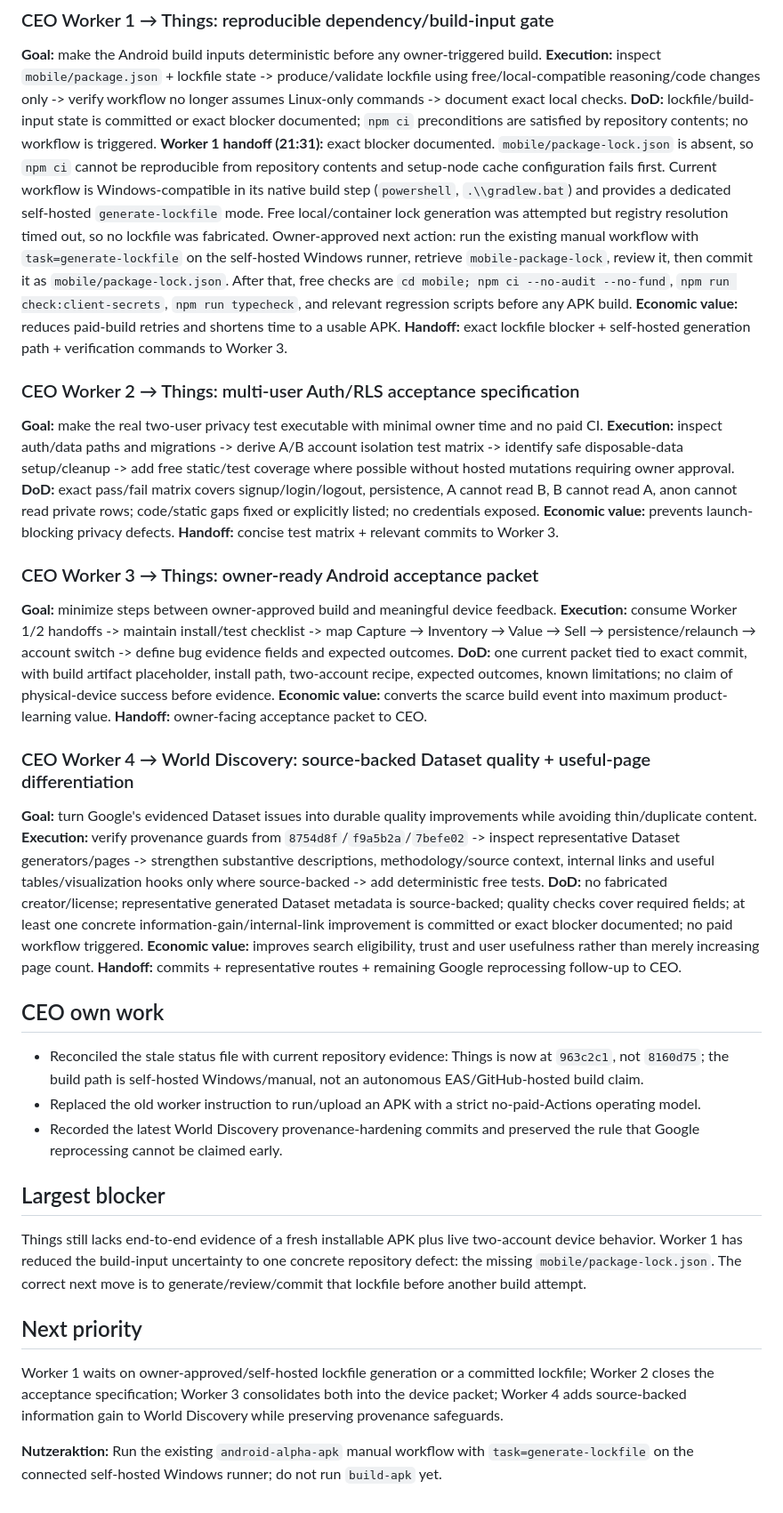
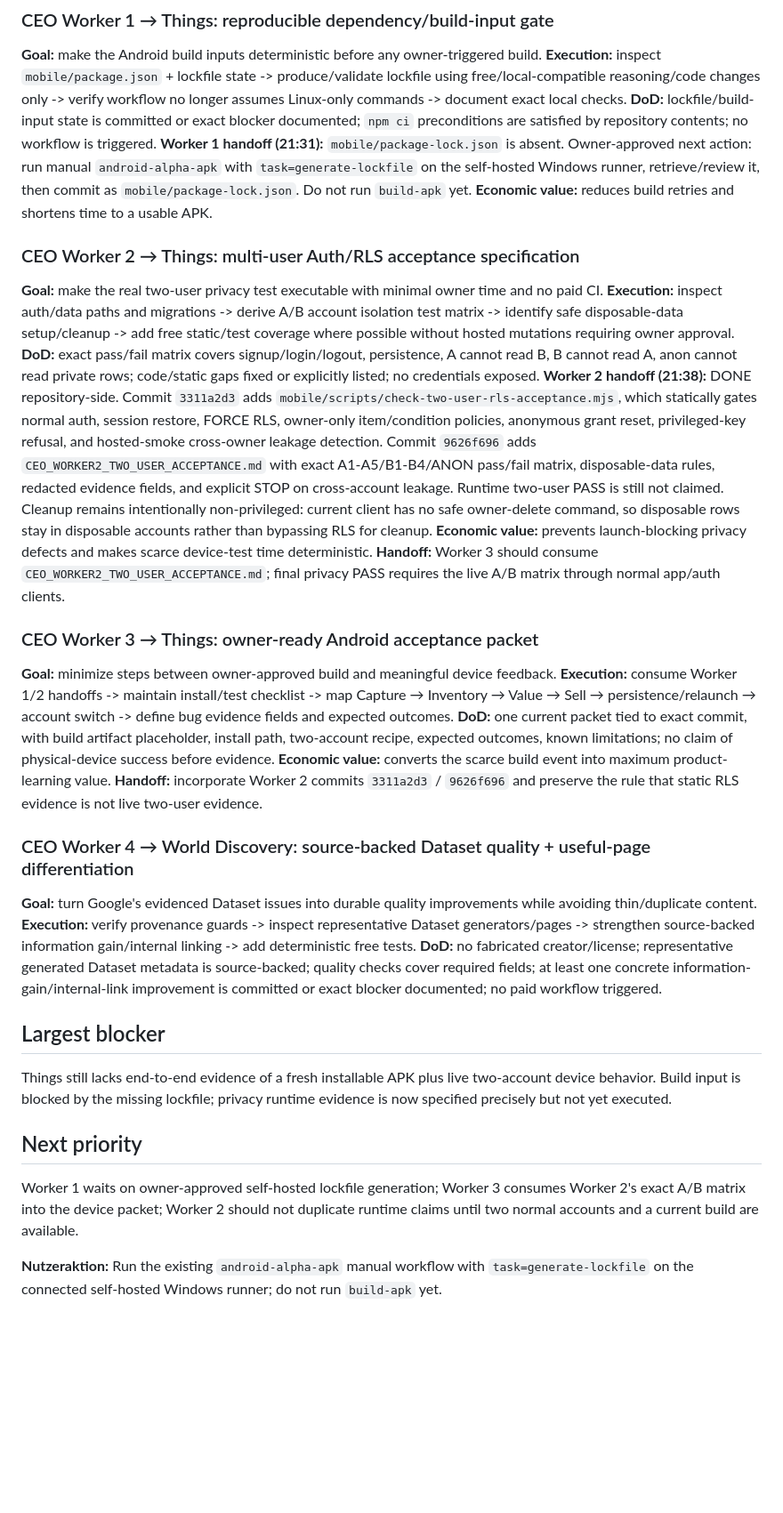
Before and after one commit to gunflo1011-debug/world-discovery-engine, a Markdown page: CEO_PORTFOLIO_STATUS.md, the part around one of its changes. Shown at 89% size. Drawn GitHub-style; blank space fills up the shorter version.

Commit message:
Record Worker 2 two-user RLS acceptance handoff

```diff
--- a/CEO_PORTFOLIO_STATUS.md
+++ b/CEO_PORTFOLIO_STATUS.md
@@ -22,40 +22,33 @@ GitHub-Actions-Budget genutzt: Nein. CEO/Workers must not start GitHub-hosted Ac
 **Goal:** make the Android build inputs deterministic before any owner-triggered build.
 **Execution:** inspect `mobile/package.json` + lockfile state -> produce/validate lockfile using free/local-compatible reasoning/code changes only -> verify workflow no longer assumes Linux-only commands -> document exact local checks.
 **DoD:** lockfile/build-input state is committed or exact blocker documented; `npm ci` preconditions are satisfied by repository contents; no workflow is triggered.
-**Worker 1 handoff (21:31):** exact blocker documented. `mobile/package-lock.json` is absent, so `npm ci` cannot be reproducible from repository contents and setup-node cache configuration fails first. Current workflow is Windows-compatible in its native build step (`powershell`, `.\\gradlew.bat`) and provides a dedicated self-hosted `generate-lockfile` mode. Free local/container lock generation was attempted but registry resolution timed out, so no lockfile was fabricated. Owner-approved next action: run the existing manual workflow with `task=generate-lockfile` on the self-hosted Windows runner, retrieve `mobile-package-lock`, review it, then commit it as `mobile/package-lock.json`. After that, free checks are `cd mobile; npm ci --no-audit --no-fund`, `npm run check:client-secrets`, `npm run typecheck`, and relevant regression scripts before any APK build.
-**Economic value:** reduces paid-build retries and shortens time to a usable APK.
-**Handoff:** exact lockfile blocker + self-hosted generation path + verification commands to Worker 3.
+**Worker 1 handoff (21:31):** `mobile/package-lock.json` is absent. Owner-approved next action: run manual `android-alpha-apk` with `task=generate-lockfile` on the self-hosted Windows runner, retrieve/review it, then commit as `mobile/package-lock.json`. Do not run `build-apk` yet.
+**Economic value:** reduces build retries and shortens time to a usable APK.
 
 ### CEO Worker 2 → Things: multi-user Auth/RLS acceptance specification
 **Goal:** make the real two-user privacy test executable with minimal owner time and no paid CI.
 **Execution:** inspect auth/data paths and migrations -> derive A/B account isolation test matrix -> identify safe disposable-data setup/cleanup -> add free static/test coverage where possible without hosted mutations requiring owner approval.
 **DoD:** exact pass/fail matrix covers signup/login/logout, persistence, A cannot read B, B cannot read A, anon cannot read private rows; code/static gaps fixed or explicitly listed; no credentials exposed.
-**Economic value:** prevents launch-blocking privacy defects.
-**Handoff:** concise test matrix + relevant commits to Worker 3.
+**Worker 2 handoff (21:38):** DONE repository-side. Commit `3311a2d3` adds `mobile/scripts/check-two-user-rls-acceptance.mjs`, which statically gates normal auth, session restore, FORCE RLS, owner-only item/condition policies, anonymous grant reset, privileged-key refusal, and hosted-smoke cross-owner leakage detection. Commit `9626f696` adds `CEO_WORKER2_TWO_USER_ACCEPTANCE.md` with exact A1-A5/B1-B4/ANON pass/fail matrix, disposable-data rules, redacted evidence fields, and explicit STOP on cross-account leakage. Runtime two-user PASS is still not claimed. Cleanup remains intentionally non-privileged: current client has no safe owner-delete command, so disposable rows stay in disposable accounts rather than bypassing RLS for cleanup.
+**Economic value:** prevents launch-blocking privacy defects and makes scarce device-test time deterministic.
+**Handoff:** Worker 3 should consume `CEO_WORKER2_TWO_USER_ACCEPTANCE.md`; final privacy PASS requires the live A/B matrix through normal app/auth clients.
 
 ### CEO Worker 3 → Things: owner-ready Android acceptance packet
 **Goal:** minimize steps between owner-approved build and meaningful device feedback.
 **Execution:** consume Worker 1/2 handoffs -> maintain install/test checklist -> map Capture → Inventory → Value → Sell → persistence/relaunch → account switch -> define bug evidence fields and expected outcomes.
 **DoD:** one current packet tied to exact commit, with build artifact placeholder, install path, two-account recipe, expected outcomes, known limitations; no claim of physical-device success before evidence.
 **Economic value:** converts the scarce build event into maximum product-learning value.
-**Handoff:** owner-facing acceptance packet to CEO.
+**Handoff:** incorporate Worker 2 commits `3311a2d3` / `9626f696` and preserve the rule that static RLS evidence is not live two-user evidence.
 
 ### CEO Worker 4 → World Discovery: source-backed Dataset quality + useful-page differentiation
 **Goal:** turn Google's evidenced Dataset issues into durable quality improvements while avoiding thin/duplicate content.
-**Execution:** verify provenance guards from `8754d8f`/`f9a5b2a`/`7befe02` -> inspect representative Dataset generators/pages -> strengthen substantive descriptions, methodology/source context, internal links and useful tables/visualization hooks only where source-backed -> add deterministic free tests.
+**Execution:** verify provenance guards -> inspect representative Dataset generators/pages -> strengthen source-backed information gain/internal linking -> add deterministic free tests.
 **DoD:** no fabricated creator/license; representative generated Dataset metadata is source-backed; quality checks cover required fields; at least one concrete information-gain/internal-link improvement is committed or exact blocker documented; no paid workflow triggered.
-**Economic value:** improves search eligibility, trust and user usefulness rather than merely increasing page count.
-**Handoff:** commits + representative routes + remaining Google reprocessing follow-up to CEO.
-
-## CEO own work
-- Reconciled the stale status file with current repository evidence: Things is now at `963c2c1`, not `8160d75`; the build path is self-hosted Windows/manual, not an autonomous EAS/GitHub-hosted build claim.
-- Replaced the old worker instruction to run/upload an APK with a strict no-paid-Actions operating model.
-- Recorded the latest World Discovery provenance-hardening commits and preserved the rule that Google reprocessing cannot be claimed early.
 
 ## Largest blocker
-Things still lacks end-to-end evidence of a fresh installable APK plus live two-account device behavior. Worker 1 has reduced the build-input uncertainty to one concrete repository defect: the missing `mobile/package-lock.json`. The correct next move is to generate/review/commit that lockfile before another build attempt.
+Things still lacks end-to-end evidence of a fresh installable APK plus live two-account device behavior. Build input is blocked by the missing lockfile; privacy runtime evidence is now specified precisely but not yet executed.
 
 ## Next priority
-Worker 1 waits on owner-approved/self-hosted lockfile generation or a committed lockfile; Worker 2 closes the acceptance specification; Worker 3 consolidates both into the device packet; Worker 4 adds source-backed information gain to World Discovery while preserving provenance safeguards.
+Worker 1 waits on owner-approved self-hosted lockfile generation; Worker 3 consumes Worker 2's exact A/B matrix into the device packet; Worker 2 should not duplicate runtime claims until two normal accounts and a current build are available.
 
 **Nutzeraktion:** Run the existing `android-alpha-apk` manual workflow with `task=generate-lockfile` on the connected self-hosted Windows runner; do not run `build-apk` yet.
```
Also changed, not shown: other parts of CEO_PORTFOLIO_STATUS.md (+5 -5 lines).
